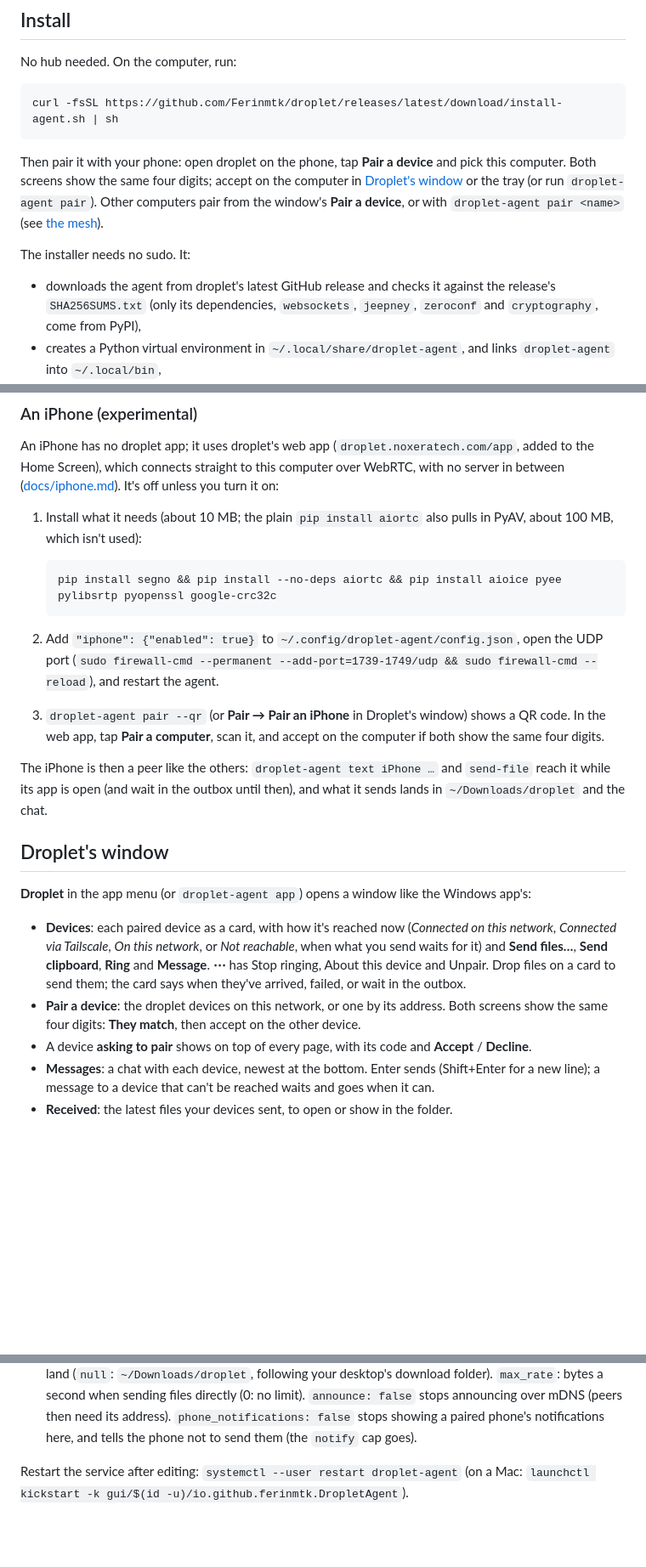
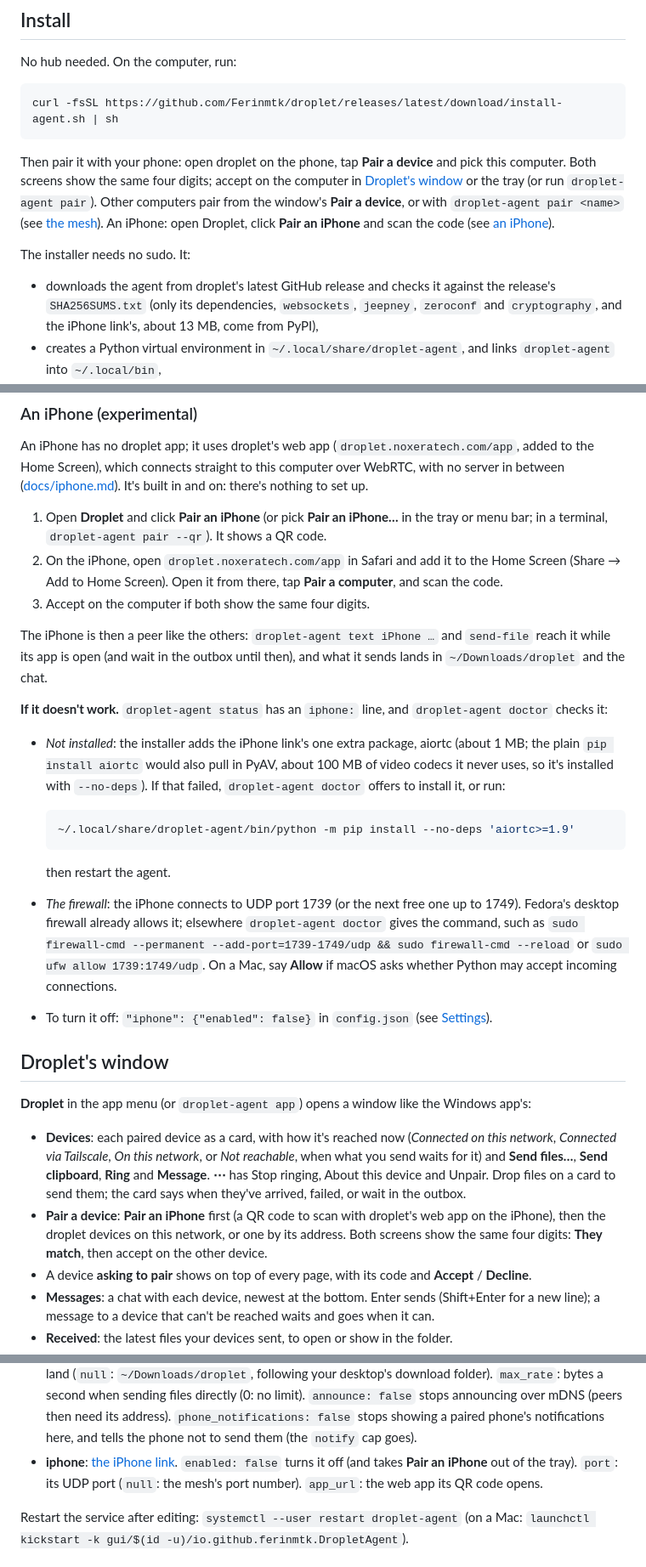
Before and after one commit to Ferinmtk/droplet, a Markdown page: agent/README.md, 3 parts joined by grey strips. Shown at 85% size. Rendered like a GitHub page; blank space fills up the shorter version.

Commit message:
Say the iPhone link is on by default, and how to fix it when it isn't

````diff
--- a/agent/README.md
+++ b/agent/README.md
@@ -25,12 +25,15 @@ device** and pick this computer. Both screens show the same four digits;
 accept on the computer in [Droplet's window](#droplets-window) or the tray
 (or run `droplet-agent pair`). Other computers pair from the window's
 **Pair a device**, or with `droplet-agent pair <name>` (see [the mesh](#the-mesh-talking-to-your-devices-directly)).
+An iPhone: open Droplet, click **Pair an iPhone** and scan the code (see
+[an iPhone](#an-iphone-experimental)).
 
 The installer needs no sudo. It:
 
 - downloads the agent from droplet's latest GitHub release and checks it
   against the release's `SHA256SUMS.txt` (only its dependencies,
-  `websockets`, `jeepney`, `zeroconf` and `cryptography`, come from PyPI),
+  `websockets`, `jeepney`, `zeroconf` and `cryptography`, and the iPhone
+  link's, about 13 MB, come from PyPI),
 - creates a Python virtual environment in `~/.local/share/droplet-agent`,
   and links `droplet-agent` into `~/.local/bin`,
 - installs and starts a systemd user service, `droplet-agent.service`, which
@@ -198,25 +201,43 @@ sudo firewall-cmd --permanent --add-port=1739-1749/tcp && sudo firewall-cmd --re
 An iPhone has no droplet app; it uses droplet's web app
 (`droplet.noxeratech.com/app`, added to the Home Screen), which connects
 straight to this computer over WebRTC, with no server in between
-([docs/iphone.md](../docs/iphone.md)). It's off unless you turn it on:
+([docs/iphone.md](../docs/iphone.md)). It's built in and on: there's
+nothing to set up.
 
-1. Install what it needs (about 10 MB; the plain `pip install aiortc` also
-   pulls in PyAV, about 100 MB, which isn't used):
-
-   ```sh
-   pip install segno && pip install --no-deps aiortc && pip install aioice pyee pylibsrtp pyopenssl google-crc32c
-   ```
-
-2. Add `"iphone": {"enabled": true}` to `~/.config/droplet-agent/config.json`,
-   open the UDP port (`sudo firewall-cmd --permanent --add-port=1739-1749/udp
-   && sudo firewall-cmd --reload`), and restart the agent.
-3. `droplet-agent pair --qr` (or **Pair → Pair an iPhone** in Droplet's
-   window) shows a QR code. In the web app, tap **Pair a computer**, scan
-   it, and accept on the computer if both show the same four digits.
+1. Open **Droplet** and click **Pair an iPhone** (or pick **Pair an iPhone…**
+   in the tray or menu bar; in a terminal, `droplet-agent pair --qr`).
+   It shows a QR code.
+2. On the iPhone, open `droplet.noxeratech.com/app` in Safari and add it to
+   the Home Screen (Share → Add to Home Screen). Open it from there, tap
+   **Pair a computer**, and scan the code.
+3. Accept on the computer if both show the same four digits.
 
 The iPhone is then a peer like the others: `droplet-agent text iPhone …` and
 `send-file` reach it while its app is open (and wait in the outbox until
 then), and what it sends lands in `~/Downloads/droplet` and the chat.
+
+**If it doesn't work.** `droplet-agent status` has an `iphone:` line, and
+`droplet-agent doctor` checks it:
+
+- *Not installed*: the installer adds the iPhone link's one extra package,
+  aiortc (about 1 MB; the plain `pip install aiortc` would also pull in
+  PyAV, about 100 MB of video codecs it never uses, so it's installed with
+  `--no-deps`). If that failed, `droplet-agent doctor` offers to install it,
+  or run:
+
+  ```sh
+  ~/.local/share/droplet-agent/bin/python -m pip install --no-deps 'aiortc>=1.9'
+  ```
+
+  then restart the agent.
+- *The firewall*: the iPhone connects to UDP port 1739 (or the next free one
+  up to 1749). Fedora's desktop firewall already allows it; elsewhere
+  `droplet-agent doctor` gives the command, such as
+  `sudo firewall-cmd --permanent --add-port=1739-1749/udp && sudo firewall-cmd --reload`
+  or `sudo ufw allow 1739:1749/udp`. On a Mac, say **Allow** if macOS asks
+  whether Python may accept incoming connections.
+- To turn it off: `"iphone": {"enabled": false}` in `config.json` (see
+  [Settings](#settings)).
 
 ## Droplet's window
 
@@ -229,9 +250,10 @@ Windows app's:
   **Send clipboard**, **Ring** and **Message**. **⋯** has Stop ringing, About
   this device and Unpair. Drop files on a card to send them; the card says
   when they've arrived, failed, or wait in the outbox.
-- **Pair a device**: the droplet devices on this network, or one by its
-  address. Both screens show the same four digits: **They match**, then
-  accept on the other device.
+- **Pair a device**: **Pair an iPhone** first (a QR code to scan with
+  droplet's web app on the iPhone), then the droplet devices on this
+  network, or one by its address. Both screens show the same four digits:
+  **They match**, then accept on the other device.
 - A device **asking to pair** shows on top of every page, with its code and
   **Accept** / **Decline**.
 - **Messages**: a chat with each device, newest at the bottom. Enter sends
@@ -480,6 +505,9 @@ acceleration to the virtual mouse.
   `announce: false` stops announcing over mDNS (peers then need its address).
   `phone_notifications: false` stops showing a paired phone's notifications
   here, and tells the phone not to send them (the `notify` cap goes).
+- **iphone**: [the iPhone link](#an-iphone-experimental). `enabled: false`
+  turns it off (and takes **Pair an iPhone** out of the tray). `port`: its UDP
+  port (`null`: the mesh's port number). `app_url`: the web app its QR code opens.
 
 Restart the service after editing: `systemctl --user restart droplet-agent` (on a Mac:
 `launchctl kickstart -k gui/$(id -u)/io.github.ferinmtk.DropletAgent`).
````
Also changed, not shown: other parts of agent/README.md (+4 -1 lines), docs/iphone.md (+44 -26 lines).
